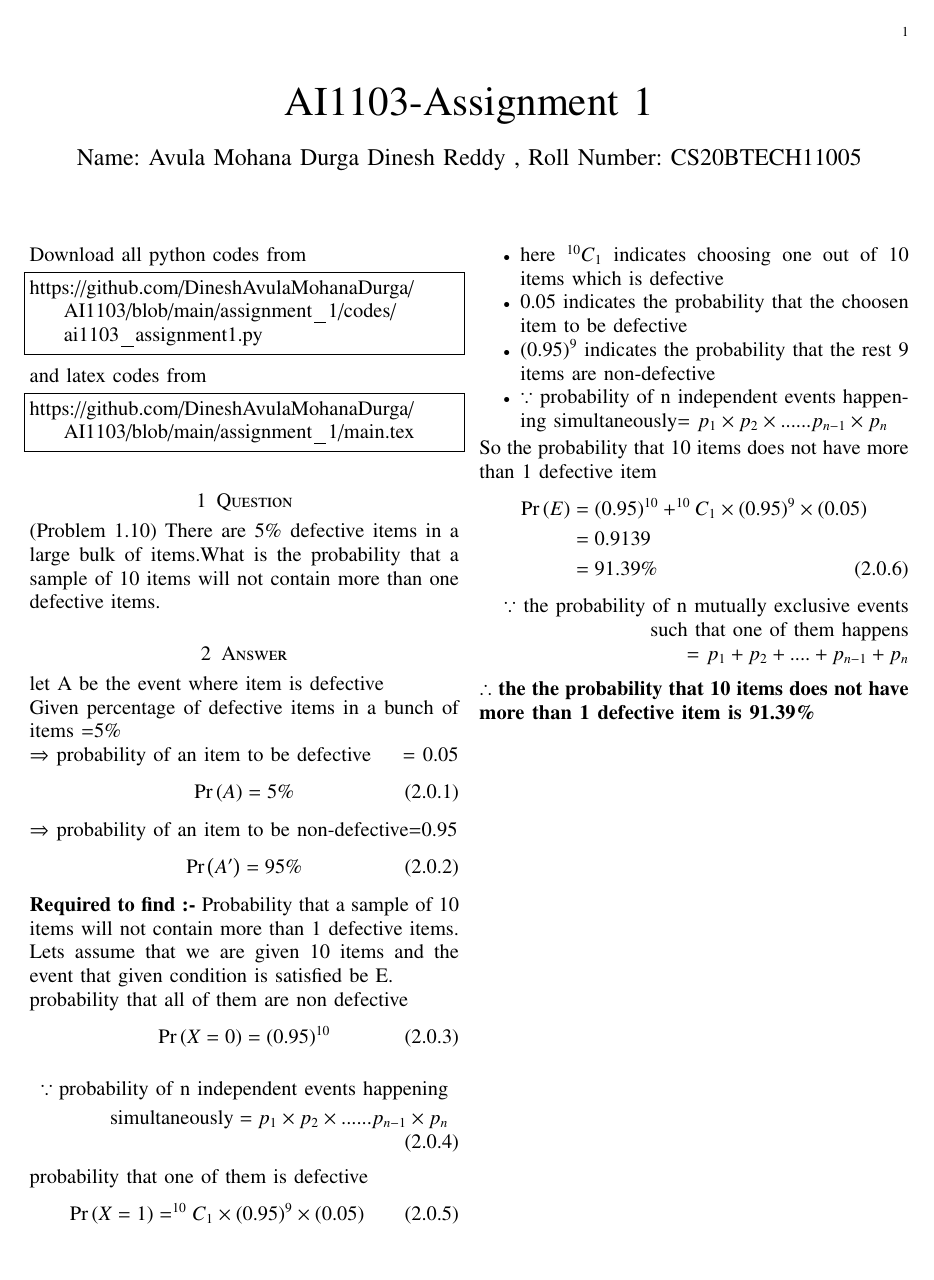
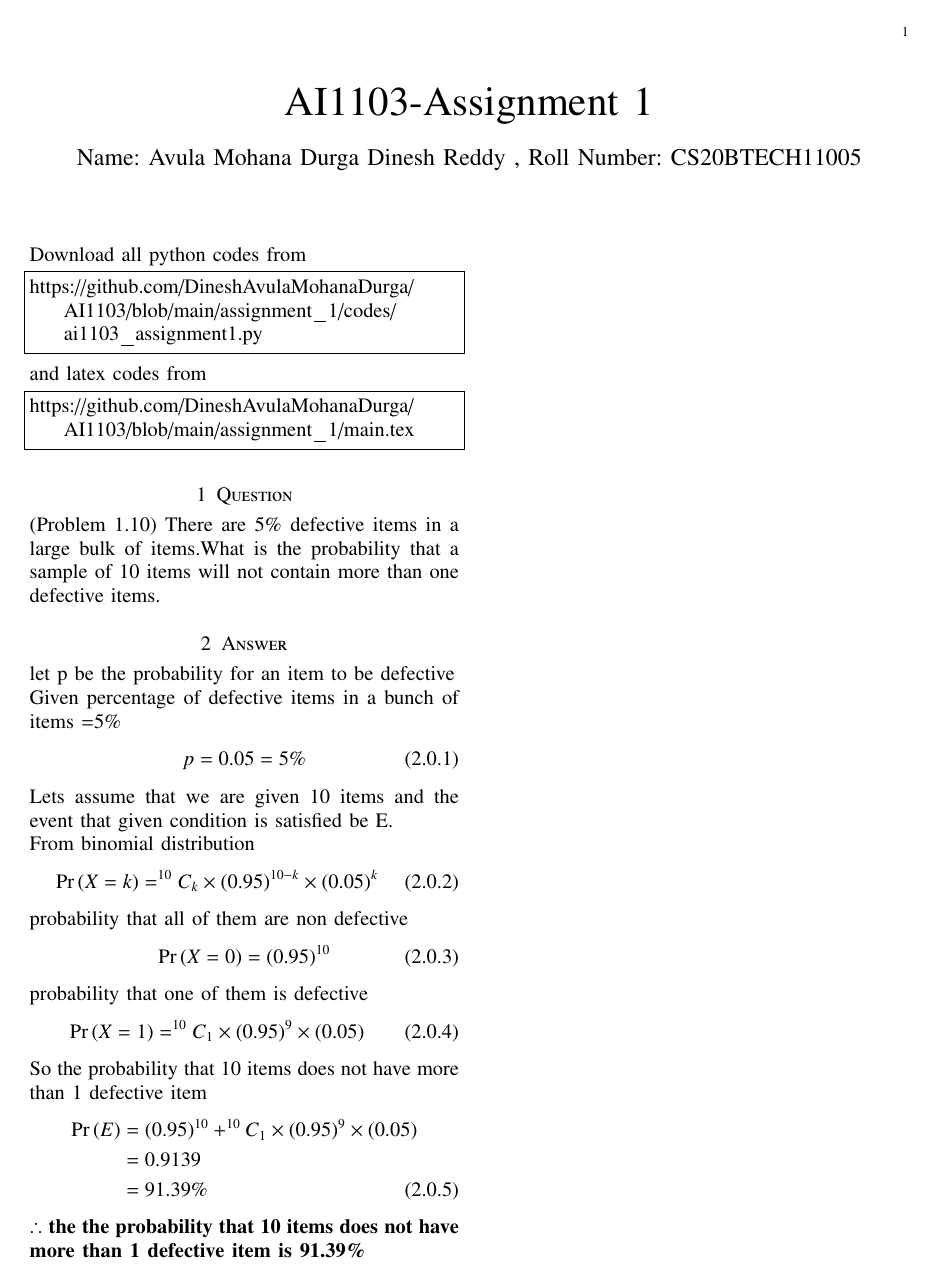
Before and after one commit to DineshAvulaMohanaDurga/AI1103, a LaTeX problem sheet (assignment_1/main.tex): the whole page. Compiled offline with pdfLaTeX.

Commit message:
Add files via upload

```diff
--- a/assignment_1/main.tex
+++ b/assignment_1/main.tex
@@ -133,39 +133,26 @@ https://github.com/DineshAvulaMohanaDurga/AI1103/blob/main/assignment_1/main.tex
 \section{Question}
 (Problem 1.10) There are 5\% defective items in a large bulk of items.What is the probability that a sample of 10 items will not contain more than one defective items.
 \section{Answer}
-let A be the event where item is defective\\
-Given percentage of defective items in a bunch of items =$5\%$ \\
-$\Rightarrow$ probability of an item to be defective \hspace{0.5cm}= 0.05
+let p be the probability for an item to be defective\\
+Given percentage of defective items in a bunch of items =$5\%$
 \begin{align}
-\pr{A}= 5 \%
+p = 0.05 =5 \%
 \end{align}
-$\Rightarrow$ probability of an item to be non-defective=0.95
+Lets assume that we are given 10 items and the event that given condition is satisfied be E.\\
+From binomial distribution
 \begin{align}
-\pr{A'}= 95\%
+    \pr{X=k}=^{10}C_k \times (0.95)^{10-k} \times (0.05)^k
 \end{align}
-\textbf{Required to find :-} Probability that a sample of 10 items will not contain more than 1 defective items.\\
-Lets assume that we are given 10 items and the event that given condition is satisfied be E.\\
 probability that all of them are non defective
 \begin{align}
 \pr{X=0}= (0.95)^{10}
-\end{align}
-\begin{align}
-\because \text{probability of n independent
-events happening} \nonumber \\
-\text{ simultaneously}= p_1 \times p_2 \times ...... p_{n-1} \times p_n
 \end{align}
 probability that one of them is defective
 \begin{align}
 \pr{X=1}= ^{10}C_1 \times (0.95)^9 \times (0.05)
 \end{align}
 
-\begin{itemize}
-    \item here $^{10}C_1$ indicates choosing one out of 10 items which is defective
-    \item 0.05 indicates the probability that the choosen item to be defective
-\item $(0.95)^9$ indicates the probability that
-the rest 9 items are non-defective
-\item $\because$ probability of n independent events happening simultaneously= $p_1 \times p_2 \times ...... p_{n-1} \times p_n$
-\end{itemize}
+
 
 So the probability that 10 items does not have more than 1 defective item
 \begin{align}
@@ -173,9 +160,5 @@ So the probability that 10 items does not have more than 1 defective item
 &=0.9139 \nonumber \\
 &=91.39 \%
 \end{align}
-
-\begin{flushright}
-$\because$ the probability of n mutually exclusive events such that one of them happens\\ = $p_1 + p_2 + ....+ p_{n-1} + p_n$
-\end{flushright}
 \textbf{$\therefore$ the the probability that 10 items does not have more than 1 defective item is 91.39\%}
 \end{document}
```
Also changed, not shown: assignment_1/ai1103assignment1.pdf (added).
